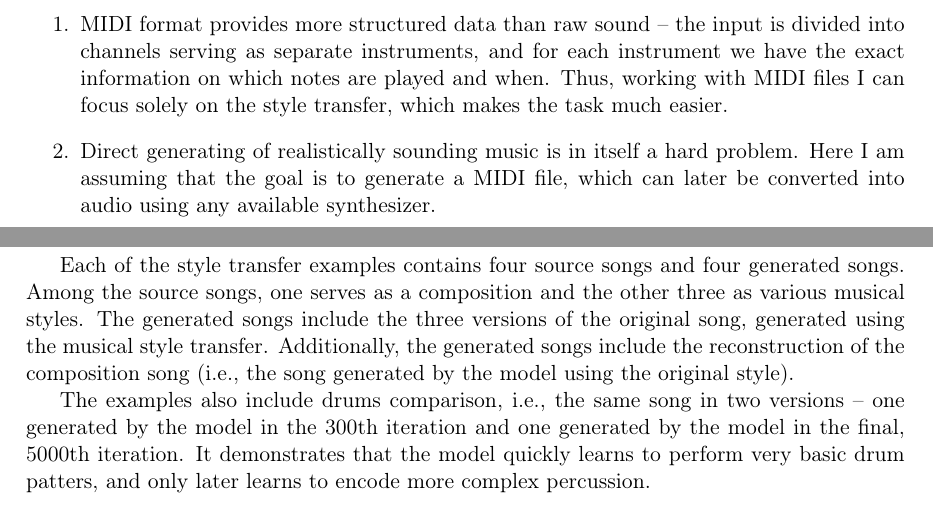
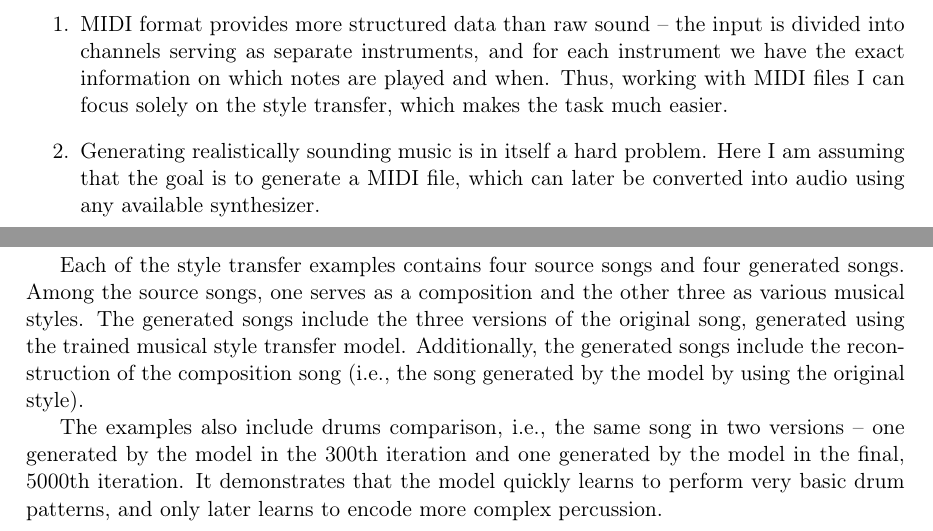
Before and after one commit to marcinp7/music-style-transfer, a LaTeX thesis (latex/music-style-transfer.tex): two parts of pages 9 and 33 of 35, joined at a grey line, cut so that both start at the same text. Compiled offline with pdfLaTeX.

Commit message:
Small fixes

```diff
--- a/latex/music-style-transfer.tex
+++ b/latex/music-style-transfer.tex
@@ -85,7 +85,7 @@ Using the MIDI format, as opposed to the raw audio, has two main advantages:
     MIDI format provides more structured data than raw sound -- the input is divided into channels serving as separate instruments, and for each instrument we have the exact information on which notes are played and when.
     Thus, working with MIDI files I can focus solely on the style transfer, which makes the task much easier.
     \item
-    Direct generating of realistically sounding music is in itself a hard problem.
+    Generating realistically sounding music is in itself a hard problem.
     Here I am assuming that the goal is to generate a MIDI file, which can later be converted into audio using any available synthesizer.
 \end{enumerate}
 
@@ -734,11 +734,11 @@ There are also included short samples in the MP3 format, synthesized from those
 
 Each of the style transfer examples contains four source songs and four generated songs.
 Among the source songs, one serves as a composition and the other three as various musical styles.
-The generated songs include the three versions of the original song, generated using the musical style transfer.
-Additionally, the generated songs include the reconstruction of the composition song (i.e., the song generated by the model using the original style).
+The generated songs include the three versions of the original song, generated using the trained musical style transfer model.
+Additionally, the generated songs include the reconstruction of the composition song (i.e., the song generated by the model by using the original style).
 
 The examples also include drums comparison, i.e., the same song in two versions -- one generated by the model in the 300th iteration and one generated by the model in the final, 5000th iteration.
-It demonstrates that the model quickly learns to perform very basic drum patters, and only later learns to encode more complex percussion.
+It demonstrates that the model quickly learns to perform very basic drum patterns, and only later learns to encode more complex percussion.
 
 \end{appendices}
 
```
Also changed, not shown: latex/music-style-transfer.pdf, latex/music-style-transfer.tex (2 more changed lines).
